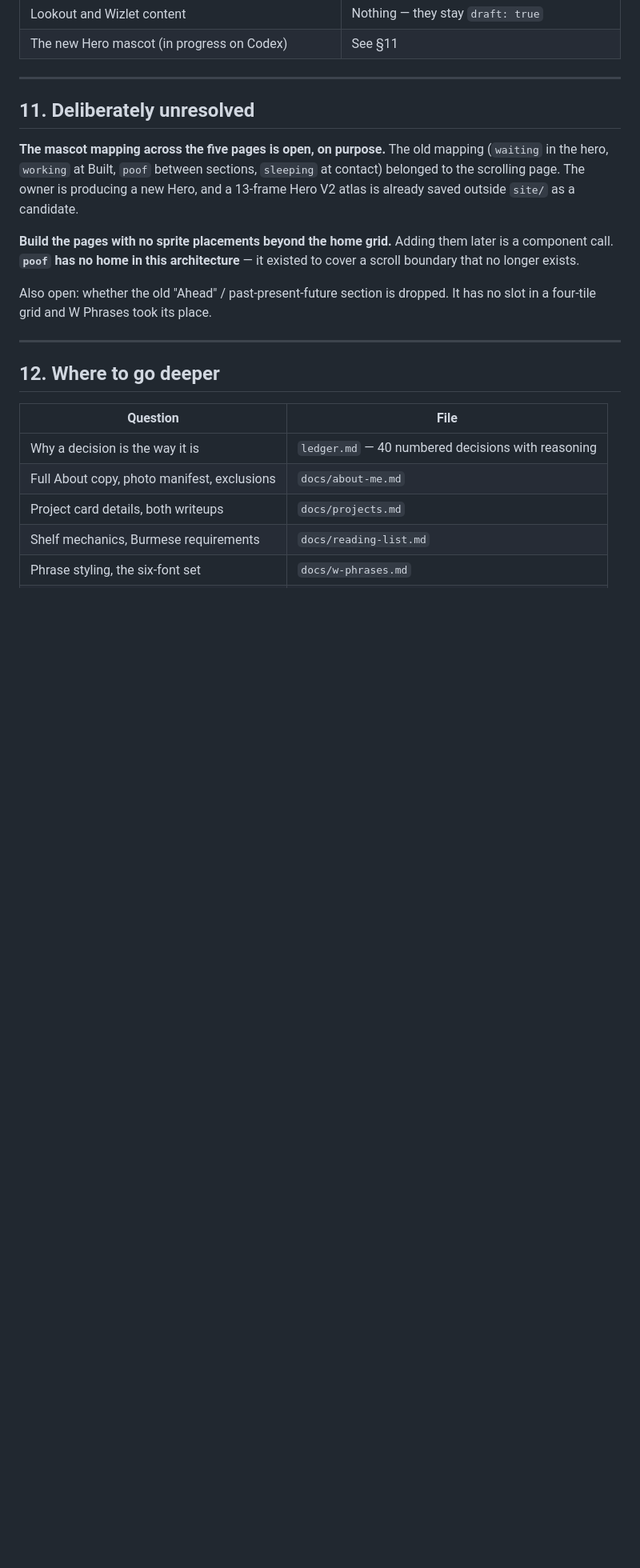
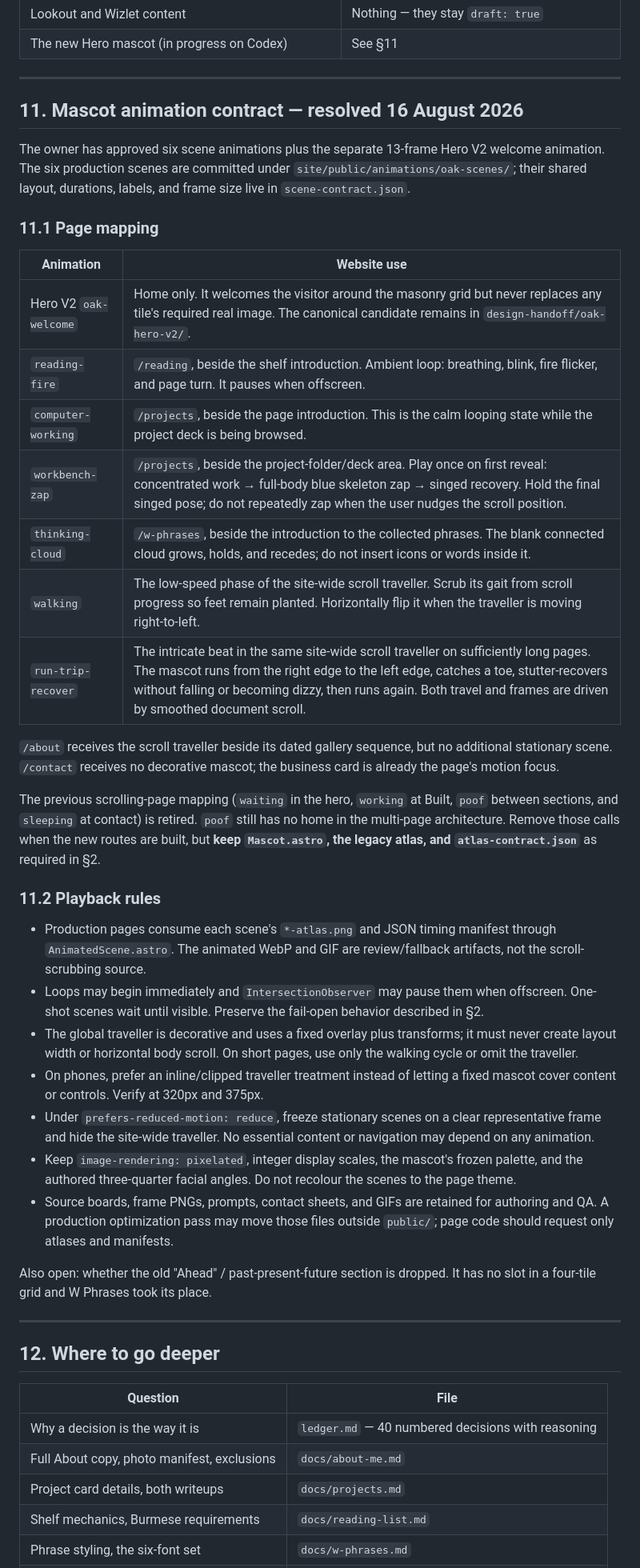
Before and after one commit to Mr-Shine09/mrshine.dev, a Markdown page: HANDOFF.md, the part around one of its changes. Shown at 80% size. GitHub-like rendering; blank space fills up the shorter version.

Commit message:
docs: map mascot animations to site pages

```diff
--- a/HANDOFF.md
+++ b/HANDOFF.md
@@ -544,17 +544,57 @@ it unverified — do it properly this time.
 
 ---
 
-## 11. Deliberately unresolved
+## 11. Mascot animation contract — resolved 16 August 2026
 
-**The mascot mapping across the five pages is open, on purpose.** The old
-mapping (`waiting` in the hero, `working` at Built, `poof` between sections,
-`sleeping` at contact) belonged to the scrolling page. The owner is producing a
-new Hero, and a 13-frame Hero V2 atlas is already saved outside `site/` as a
-candidate.
+The owner has approved six scene animations plus the separate 13-frame Hero V2
+welcome animation. The six production scenes are committed under
+`site/public/animations/oak-scenes/`; their shared layout, durations, labels,
+and frame size live in `scene-contract.json`.
 
-**Build the pages with no sprite placements beyond the home grid.** Adding them
-later is a component call. **`poof` has no home in this architecture** — it
-existed to cover a scroll boundary that no longer exists.
+### 11.1 Page mapping
+
+| Animation | Website use |
+|---|---|
+| Hero V2 `oak-welcome` | Home only. It welcomes the visitor around the masonry grid but never replaces any tile's required real image. The canonical candidate remains in `design-handoff/oak-hero-v2/`. |
+| `reading-fire` | `/reading`, beside the shelf introduction. Ambient loop: breathing, blink, fire flicker, and page turn. It pauses when offscreen. |
+| `computer-working` | `/projects`, beside the page introduction. This is the calm looping state while the project deck is being browsed. |
+| `workbench-zap` | `/projects`, beside the project-folder/deck area. Play once on first reveal: concentrated work → full-body blue skeleton zap → singed recovery. Hold the final singed pose; do not repeatedly zap when the user nudges the scroll position. |
+| `thinking-cloud` | `/w-phrases`, beside the introduction to the collected phrases. The blank connected cloud grows, holds, and recedes; do not insert icons or words inside it. |
+| `walking` | The low-speed phase of the site-wide scroll traveller. Scrub its gait from scroll progress so feet remain planted. Horizontally flip it when the traveller is moving right-to-left. |
+| `run-trip-recover` | The intricate beat in the same site-wide scroll traveller on sufficiently long pages. The mascot runs from the right edge to the left edge, catches a toe, stutter-recovers without falling or becoming dizzy, then runs again. Both travel and frames are driven by smoothed document scroll. |
+
+`/about` receives the scroll traveller beside its dated gallery sequence, but no
+additional stationary scene. `/contact` receives no decorative mascot; the
+business card is already the page's motion focus.
+
+The previous scrolling-page mapping (`waiting` in the hero, `working` at Built,
+`poof` between sections, and `sleeping` at contact) is retired. `poof` still has
+no home in the multi-page architecture. Remove those calls when the new routes
+are built, but **keep `Mascot.astro`, the legacy atlas, and
+`atlas-contract.json`** as required in §2.
+
+### 11.2 Playback rules
+
+- Production pages consume each scene's `*-atlas.png` and JSON timing manifest
+  through `AnimatedScene.astro`. The animated WebP and GIF are review/fallback
+  artifacts, not the scroll-scrubbing source.
+- Loops may begin immediately and `IntersectionObserver` may pause them when
+  offscreen. One-shot scenes wait until visible. Preserve the fail-open behavior
+  described in §2.
+- The global traveller is decorative and uses a fixed overlay plus transforms;
+  it must never create layout width or horizontal body scroll. On short pages,
+  use only the walking cycle or omit the traveller.
+- On phones, prefer an inline/clipped traveller treatment instead of letting a
+  fixed mascot cover content or controls. Verify at 320px and 375px.
+- Under `prefers-reduced-motion: reduce`, freeze stationary scenes on a clear
+  representative frame and hide the site-wide traveller. No essential content
+  or navigation may depend on any animation.
+- Keep `image-rendering: pixelated`, integer display scales, the mascot's frozen
+  palette, and the authored three-quarter facial angles. Do not recolour the
+  scenes to the page theme.
+- Source boards, frame PNGs, prompts, contact sheets, and GIFs are retained for
+  authoring and QA. A production optimization pass may move those files outside
+  `public/`; page code should request only atlases and manifests.
 
 Also open: whether the old "Ahead" / past-present-future section is dropped. It
 has no slot in a four-tile grid and W Phrases took its place.
```
Also changed, not shown: other parts of HANDOFF.md (+8 -4 lines), 2 other files.
